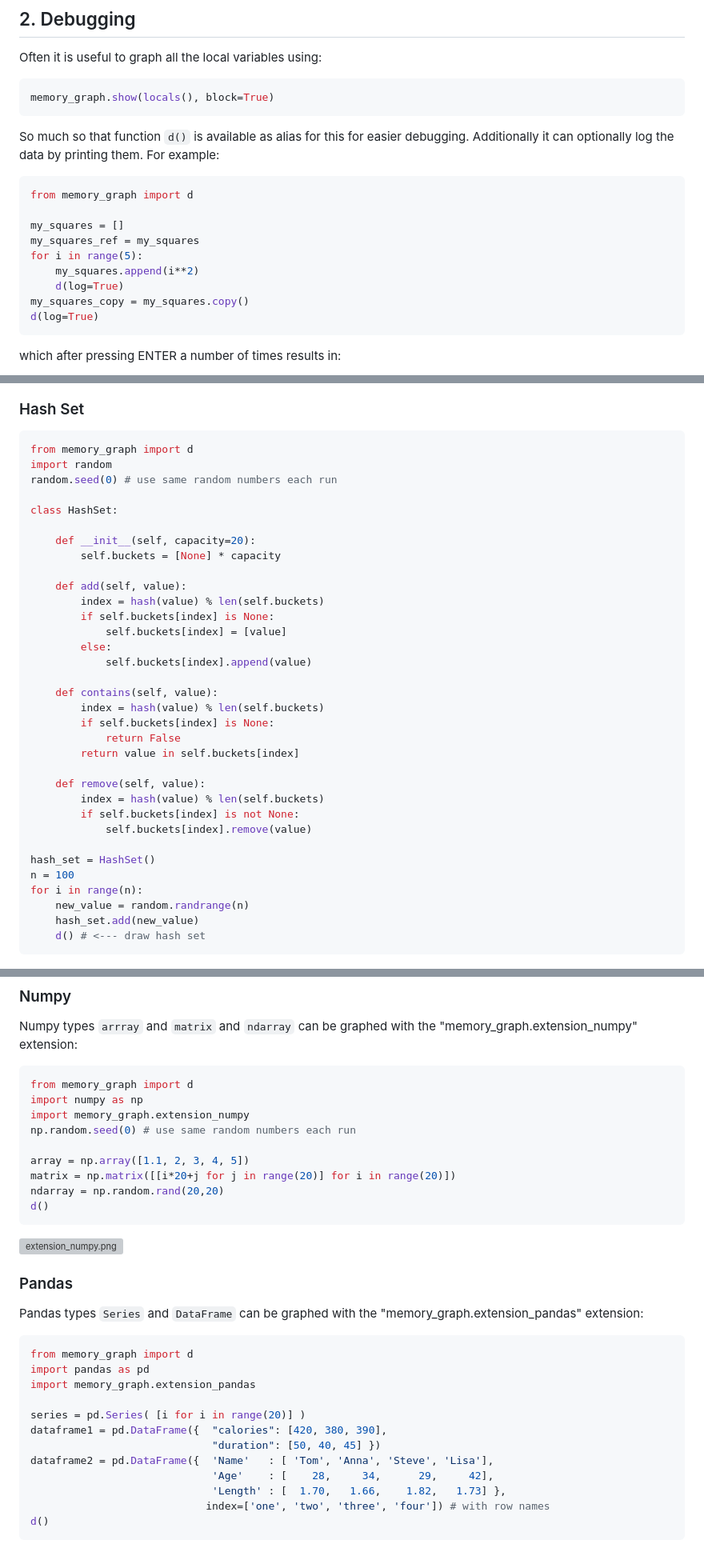
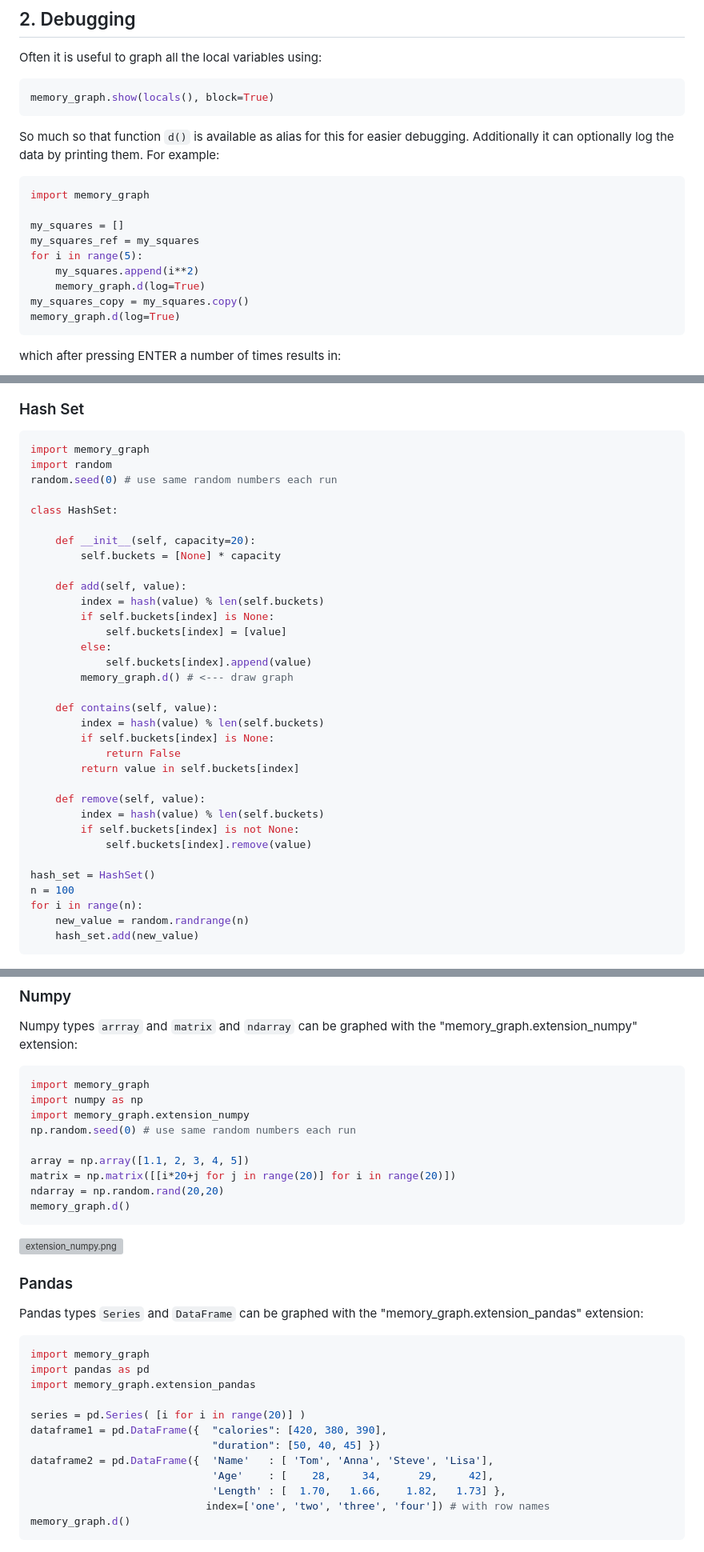
Before and after one commit to bterwijn/memory_graph, a Markdown page: README.md, 3 parts joined by grey strips. Shown: that part at 80% size. Drawn GitHub-style; grey boxes are pictures that could not be loaded.

Commit message:
avoid name conflict: d() => memory_graph.d()

````diff
--- a/README.md
+++ b/README.md
@@ -203,15 +203,15 @@ memory_graph.show(locals(), block=True)
 
 So much so that function `d()` is available as alias for this for easier debugging. Additionally it can optionally log the data by printing them. For example:
 ```python
-from memory_graph import d
+import memory_graph
 
 my_squares = []
 my_squares_ref = my_squares
 for i in range(5):
     my_squares.append(i**2)
-    d(log=True)
+    memory_graph.d(log=True)
 my_squares_copy = my_squares.copy()
-d(log=True)
+memory_graph.d(log=True)
 ```
 which after pressing ENTER a number of times results in:
 
@@ -404,7 +403,7 @@ for i in range(n):
 
 ### Hash Set ###
 ```python
-from memory_graph import d
+import memory_graph
 import random
 random.seed(0) # use same random numbers each run
 
@@ -419,6 +418,7 @@ class HashSet:
             self.buckets[index] = [value]
         else:
             self.buckets[index].append(value)
+        memory_graph.d() # <--- draw graph
 
     def contains(self, value):
         index = hash(value) % len(self.buckets)
@@ -436,7 +436,6 @@ n = 100
 for i in range(n):
     new_value = random.randrange(n)
     hash_set.add(new_value)
-    d() # <--- draw hash set
 ```
 ![hash_set.png](https://raw.githubusercontent.com/bterwijn/memory_graph/main/images/hash_set.png)
 
@@ -493,7 +492,7 @@ Different extensions are available for types from other Python packages.
 Numpy types `arrray` and `matrix` and `ndarray` can be graphed with the "memory_graph.extension_numpy" extension:
 
 ```python
-from memory_graph import d
+import memory_graph
 import numpy as np
 import memory_graph.extension_numpy
 np.random.seed(0) # use same random numbers each run
@@ -501,7 +500,7 @@ np.random.seed(0) # use same random numbers each run
 array = np.array([1.1, 2, 3, 4, 5])
 matrix = np.matrix([[i*20+j for j in range(20)] for i in range(20)])
 ndarray = np.random.rand(20,20)
-d()
+memory_graph.d()
 ```
 ![extension_numpy.png](https://raw.githubusercontent.com/bterwijn/memory_graph/main/images/extension_numpy.png)
 
@@ -509,7 +508,7 @@ d()
 Pandas types `Series` and `DataFrame` can be graphed with the "memory_graph.extension_pandas" extension:
 
 ```python
-from memory_graph import d
+import memory_graph
 import pandas as pd
 import memory_graph.extension_pandas
 
@@ -520,7 +519,7 @@ dataframe2 = pd.DataFrame({  'Name'   : [ 'Tom', 'Anna', 'Steve', 'Lisa'],
                              'Age'    : [    28,     34,      29,     42],
                              'Length' : [  1.70,   1.66,    1.82,   1.73] },
                             index=['one', 'two', 'three', 'four']) # with row names
-d()
+memory_graph.d()
 ```
 ![extension_pandas.png](https://raw.githubusercontent.com/bterwijn/memory_graph/main/images/extension_pandas.png)
 
````
Also changed, not shown: other parts of README.md (+4 -5 lines).
